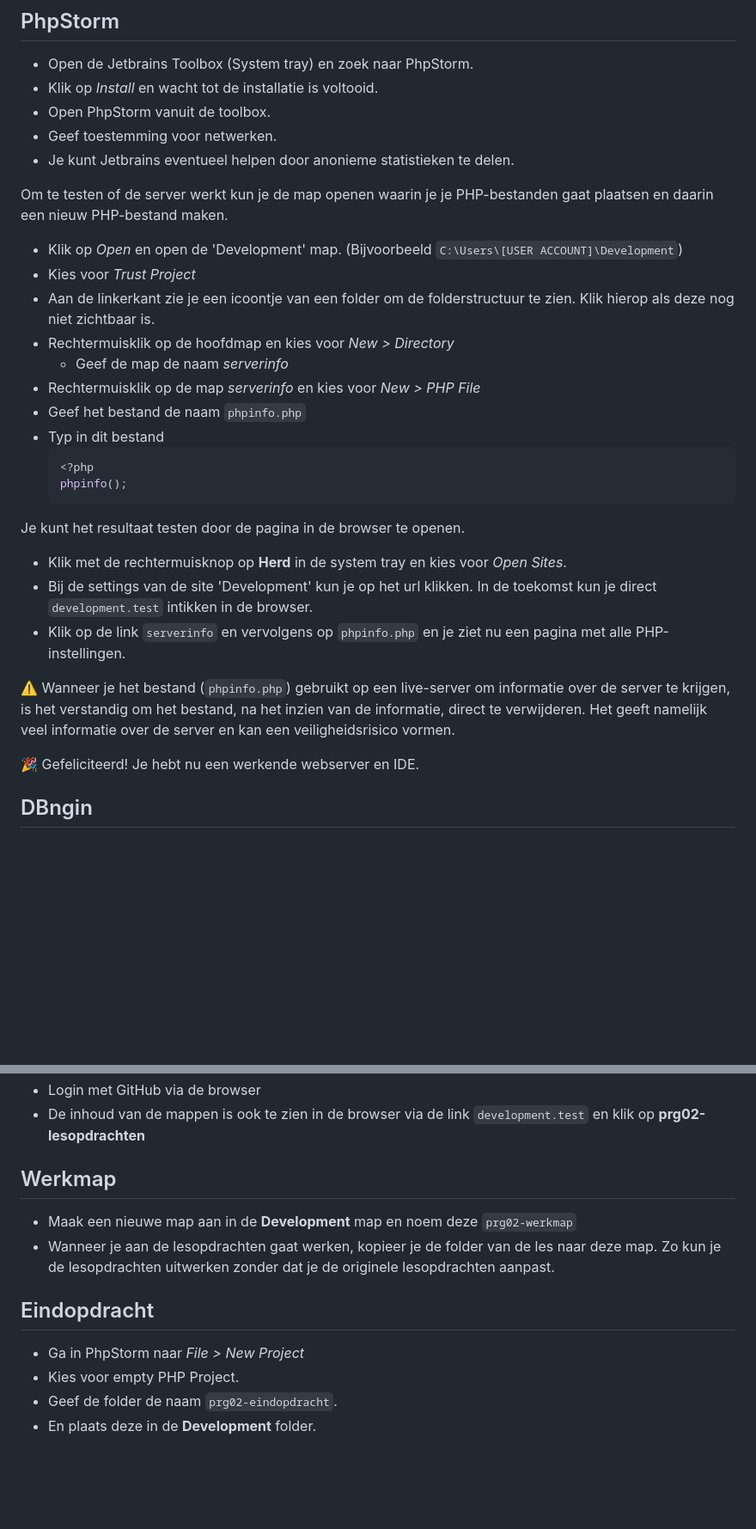
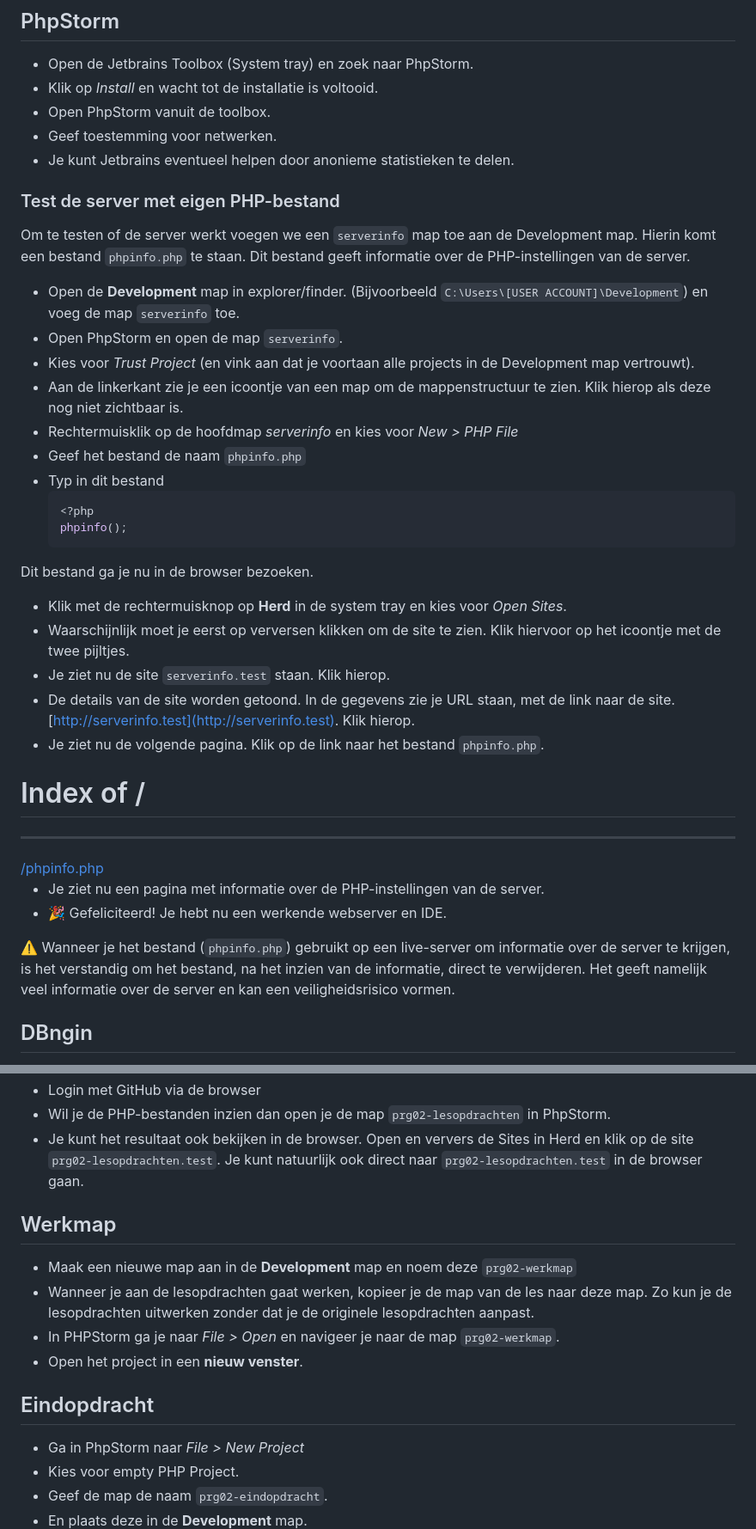
Before and after one commit to HR-CMGT/PRG02-2024-2025, a Markdown page: Installatie/README.md, 2 parts joined by grey strips. Shown: that part at 86% size. Rendered like a GitHub page; blank space fills up the shorter version.

````diff
--- a/Installatie/README.md
+++ b/Installatie/README.md
@@ -170,32 +170,44 @@ bestanden te kunnen navigeren zetten we deze in de ontwikkelomgeving aan.
 - Geef toestemming voor netwerken.
 - Je kunt Jetbrains eventueel helpen door anonieme statistieken te delen.
 
-Om te testen of de server werkt kun je de map openen waarin je je PHP-bestanden gaat plaatsen en
-daarin een nieuw PHP-bestand maken.
-- Klik op _Open_ en open de 'Development' map. (Bijvoorbeeld `C:\Users\[USER ACCOUNT]\Development`)
-- Kies voor _Trust Project_
-- Aan de linkerkant zie je een icoontje van een folder om de folderstructuur te zien. Klik hierop als deze nog niet
+### Test de server met eigen PHP-bestand
+
+Om te testen of de server werkt voegen we een `serverinfo` map toe aan de Development map. Hierin komt een
+bestand `phpinfo.php` te staan. Dit bestand geeft informatie over de PHP-instellingen van de server.
+
+- Open de **Development** map in explorer/finder. (Bijvoorbeeld `C:\Users\[USER ACCOUNT]\Development`) en voeg de
+map `serverinfo` toe.
+- Open PhpStorm en open de map `serverinfo`.
+- Kies voor _Trust Project_ (en vink aan dat je voortaan alle projects in de Development map vertrouwt).
+- Aan de linkerkant zie je een icoontje van een map om de mappenstructuur te zien. Klik hierop als deze nog niet
 zichtbaar is.
-- Rechtermuisklik op de hoofdmap en kies voor _New > Directory_
-  - Geef de map de naam _serverinfo_
-- Rechtermuisklik op de map _serverinfo_ en kies voor _New > PHP File_
+- Rechtermuisklik op de hoofdmap _serverinfo_ en kies voor _New > PHP File_
 - Geef het bestand de naam `phpinfo.php`
 - Typ in dit bestand
   ```php
   <?php
   phpinfo();
   ```
-Je kunt het resultaat testen door de pagina in de browser te openen.
+Dit bestand ga je nu in de browser bezoeken.
 - Klik met de rechtermuisknop op **Herd** in de system tray en kies voor _Open Sites_.
-- Bij de settings van de site 'Development' kun je op het url klikken. In de toekomst kun je direct `development.test`
-intikken in de browser.
-- Klik op de link `serverinfo` en vervolgens op `phpinfo.php` en je ziet nu een pagina met alle PHP-instellingen.
+- Waarschijnlijk moet je eerst op verversen klikken om de site te zien. Klik hiervoor op het icoontje met de twee pijltjes.
+- Je ziet nu de site `serverinfo.test` staan. Klik hierop.
+- De details van de site worden getoond. In de gegevens zie je URL staan, met de link naar de site.
+  [http://serverinfo.test](http://serverinfo.test). Klik hierop.
+- Je ziet nu de volgende pagina. Klik op de link naar het bestand `phpinfo.php`.
 
-⚠️ Wanneer je het bestand (`phpinfo.php`) gebruikt op een live-server om informatie over de server te krijgen, is het verstandig om
-het bestand, na het inzien van de informatie, direct te verwijderen. Het geeft namelijk veel informatie over de server en kan een
-veiligheidsrisico vormen.
+<div style="background-color: white; font-family: 'Times New Roman',serif; color: black;">
+<h1>Index of /</h1>
+<hr/>
+<a href="serverinfo.test/phpinfo.php" style="text-decoration: underline; color: #0000EE;">/phpinfo.php</a>
+</div>
 
-🎉 Gefeliciteerd! Je hebt nu een werkende webserver en IDE.
+- Je ziet nu een pagina met informatie over de PHP-instellingen van de server.
+- 🎉 Gefeliciteerd! Je hebt nu een werkende webserver en IDE.
+
+⚠️ Wanneer je het bestand (`phpinfo.php`) gebruikt op een live-server om informatie over de server te krijgen, is het
+verstandig om het bestand, na het inzien van de informatie, direct te verwijderen. Het geeft namelijk veel informatie
+over de server en kan een veiligheidsrisico vormen.
 
 ## DBngin
 
@@ -266,20 +278,24 @@ gaat maken en die je aan het einde van de cursus inlevert als eindopdracht.
 - Achter **Development** geef je de map de naam `prg02-lesopdrachten` en klik je op _Clone_.
   ![clone-repo.png](images/phpstorm/clone-repo.png)
 - Login met GitHub via de browser
-- De inhoud van de mappen is ook te zien in de browser via de link `development.test` en klik op **prg02-lesopdrachten**
+- Wil je de PHP-bestanden inzien dan open je de map `prg02-lesopdrachten` in PhpStorm.
+- Je kunt het resultaat ook bekijken in de browser. Open en ververs de Sites in Herd en klik op de
+  site `prg02-lesopdrachten.test`. Je kunt natuurlijk ook direct naar `prg02-lesopdrachten.test` in de browser gaan.
 
 ## Werkmap
 
 - Maak een nieuwe map aan in de **Development** map en noem deze `prg02-werkmap`
-- Wanneer je aan de lesopdrachten gaat werken, kopieer je de folder van de les naar deze map.
+- Wanneer je aan de lesopdrachten gaat werken, kopieer je de map van de les naar deze map.
   Zo kun je de lesopdrachten uitwerken zonder dat je de originele lesopdrachten aanpast.
+- In PHPStorm ga je naar _File > Open_ en navigeer je naar de map `prg02-werkmap`.
+- Open het project in een **nieuw venster**.
 
 ## Eindopdracht
 
 - Ga in PhpStorm naar _File > New Project_
 - Kies voor empty PHP Project.
-- Geef de folder de naam `prg02-eindopdracht`.
-- En plaats deze in de **Development** folder.
+- Geef de map de naam `prg02-eindopdracht`.
+- En plaats deze in de **Development** map.
   ![new project.png](images/phpstorm/new-empty-project.png)
 - Klik op Create en je ziet nu een lege map met de naam eindopdracht.
 
````
Also changed, not shown: other parts of Installatie/README.md (+23 -28 lines), Installatie/images/phpstorm/new-project-from-vcs.png.
